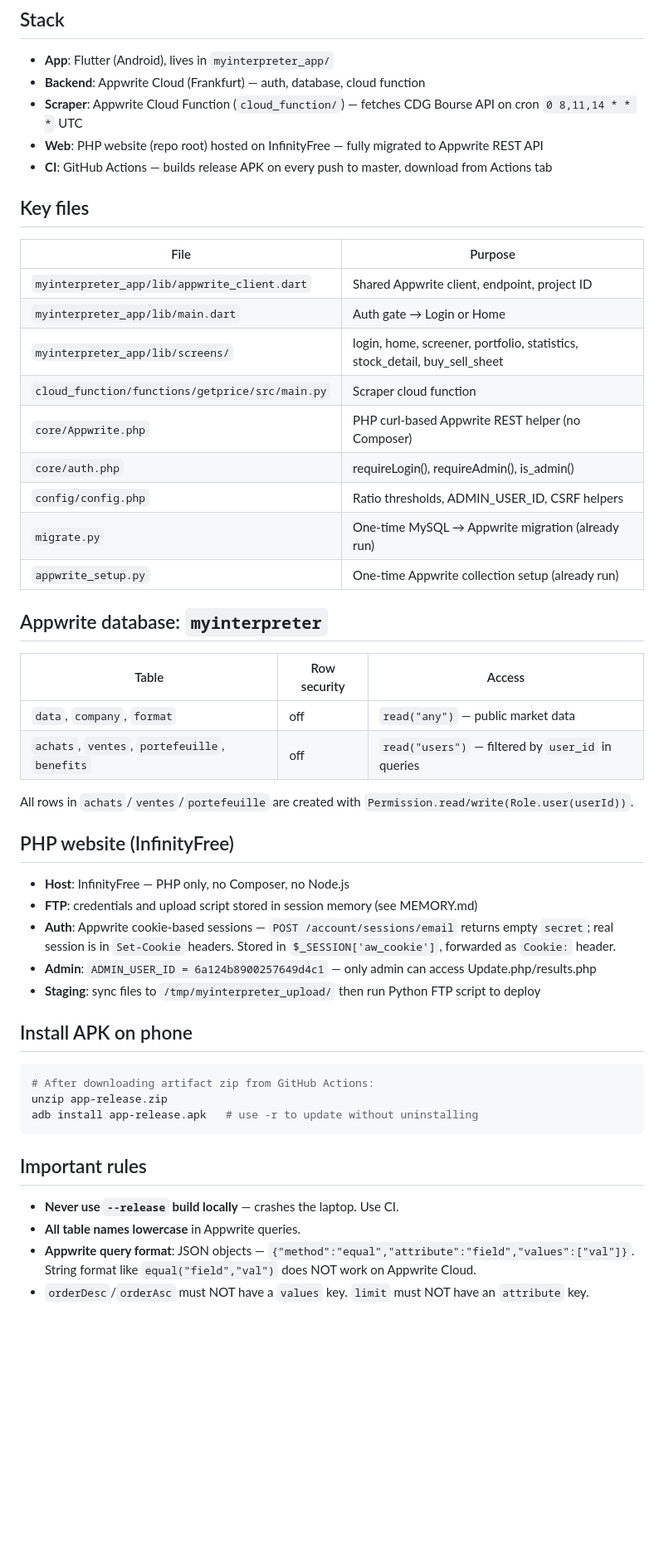
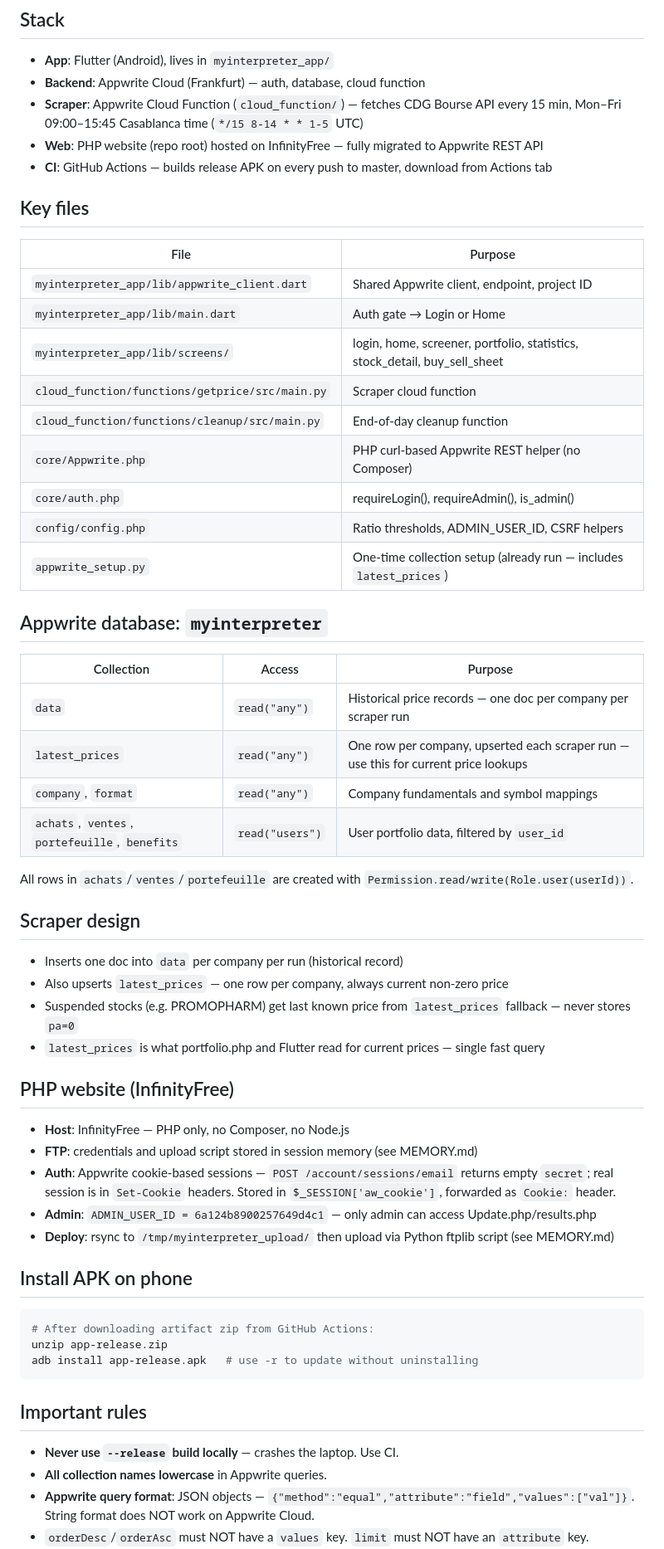
Before and after one commit to RedaAlami02/myInterpreter, a Markdown page: CLAUDE.md, the part around one of its changes. Shown at 83% size. GitHub-like rendering; blank space fills up the shorter version.

Commit message:
docs: update CLAUDE.md — latest_prices, correct scraper cron, clean up stale entries
Co-Authored-By: Claude Sonnet 4.6 <noreply@anthropic.com>

````diff
--- a/CLAUDE.md
+++ b/CLAUDE.md
@@ -5,7 +5,7 @@
 ## Stack
 - **App**: Flutter (Android), lives in `myinterpreter_app/`
 - **Backend**: Appwrite Cloud (Frankfurt) — auth, database, cloud function
-- **Scraper**: Appwrite Cloud Function (`cloud_function/`) — fetches CDG Bourse API on cron `0 8,11,14 * * *` UTC
+- **Scraper**: Appwrite Cloud Function (`cloud_function/`) — fetches CDG Bourse API every 15 min, Mon–Fri 09:00–15:45 Casablanca time (`*/15 8-14 * * 1-5` UTC)
 - **Web**: PHP website (repo root) hosted on InfinityFree — fully migrated to Appwrite REST API
 - **CI**: GitHub Actions — builds release APK on every push to master, download from Actions tab
 
@@ -16,26 +16,34 @@
 | `myinterpreter_app/lib/main.dart` | Auth gate → Login or Home |
 | `myinterpreter_app/lib/screens/` | login, home, screener, portfolio, statistics, stock_detail, buy_sell_sheet |
 | `cloud_function/functions/getprice/src/main.py` | Scraper cloud function |
+| `cloud_function/functions/cleanup/src/main.py` | End-of-day cleanup function |
 | `core/Appwrite.php` | PHP curl-based Appwrite REST helper (no Composer) |
 | `core/auth.php` | requireLogin(), requireAdmin(), is_admin() |
 | `config/config.php` | Ratio thresholds, ADMIN_USER_ID, CSRF helpers |
-| `migrate.py` | One-time MySQL → Appwrite migration (already run) |
-| `appwrite_setup.py` | One-time Appwrite collection setup (already run) |
+| `appwrite_setup.py` | One-time collection setup (already run — includes `latest_prices`) |
 
 ## Appwrite database: `myinterpreter`
-| Table | Row security | Access |
+| Collection | Access | Purpose |
 |---|---|---|
-| `data`, `company`, `format` | off | `read("any")` — public market data |
-| `achats`, `ventes`, `portefeuille`, `benefits` | off | `read("users")` — filtered by `user_id` in queries |
+| `data` | `read("any")` | Historical price records — one doc per company per scraper run |
+| `latest_prices` | `read("any")` | One row per company, upserted each scraper run — use this for current price lookups |
+| `company`, `format` | `read("any")` | Company fundamentals and symbol mappings |
+| `achats`, `ventes`, `portefeuille`, `benefits` | `read("users")` | User portfolio data, filtered by `user_id` |
 
 All rows in `achats`/`ventes`/`portefeuille` are created with `Permission.read/write(Role.user(userId))`.
+
+## Scraper design
+- Inserts one doc into `data` per company per run (historical record)
+- Also upserts `latest_prices` — one row per company, always current non-zero price
+- Suspended stocks (e.g. PROMOPHARM) get last known price from `latest_prices` fallback — never stores `pa=0`
+- `latest_prices` is what portfolio.php and Flutter read for current prices — single fast query
 
 ## PHP website (InfinityFree)
 - **Host**: InfinityFree — PHP only, no Composer, no Node.js
 - **FTP**: credentials and upload script stored in session memory (see MEMORY.md)
 - **Auth**: Appwrite cookie-based sessions — `POST /account/sessions/email` returns empty `secret`; real session is in `Set-Cookie` headers. Stored in `$_SESSION['aw_cookie']`, forwarded as `Cookie:` header.
 - **Admin**: `ADMIN_USER_ID = 6a124b8900257649d4c1` — only admin can access Update.php/results.php
-- **Staging**: sync files to `/tmp/myinterpreter_upload/` then run Python FTP script to deploy
+- **Deploy**: rsync to `/tmp/myinterpreter_upload/` then upload via Python ftplib script (see MEMORY.md)
 
 ## Install APK on phone
 ```bash
@@ -46,6 +54,6 @@ adb install app-release.apk   # use -r to update without uninstalling
 
 ## Important rules
 - **Never use `--release` build locally** — crashes the laptop. Use CI.
-- **All table names lowercase** in Appwrite queries.
-- **Appwrite query format**: JSON objects — `{"method":"equal","attribute":"field","values":["val"]}`. String format like `equal("field","val")` does NOT work on Appwrite Cloud.
+- **All collection names lowercase** in Appwrite queries.
+- **Appwrite query format**: JSON objects — `{"method":"equal","attribute":"field","values":["val"]}`. String format does NOT work on Appwrite Cloud.
 - `orderDesc`/`orderAsc` must NOT have a `values` key. `limit` must NOT have an `attribute` key.
````
Also changed, not shown: other parts of CLAUDE.md (+1 -0 lines).
